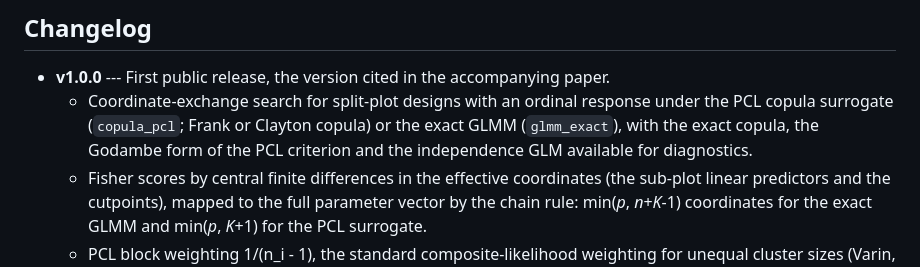
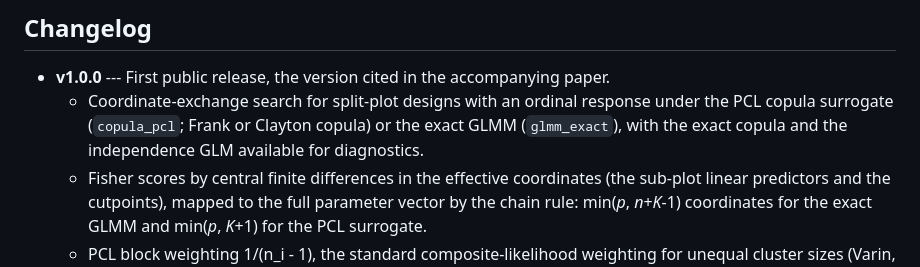
Before and after one commit to pcl-designer/pcl-designer, a Markdown page: README.md, the part around the change. Drawn GitHub-style.

Commit message:
README: remove the Godambe diagnostic from the v1.0.0 feature list

```diff
--- a/README.md
+++ b/README.md
@@ -177,7 +177,7 @@ MIT — see `LICENSE`.
 ## Changelog
 
 - **v1.0.0** --- First public release, the version cited in the accompanying paper.
-  - Coordinate-exchange search for split-plot designs with an ordinal response under the PCL copula surrogate (`copula_pcl`; Frank or Clayton copula) or the exact GLMM (`glmm_exact`), with the exact copula, the Godambe form of the PCL criterion and the independence GLM available for diagnostics.
+  - Coordinate-exchange search for split-plot designs with an ordinal response under the PCL copula surrogate (`copula_pcl`; Frank or Clayton copula) or the exact GLMM (`glmm_exact`), with the exact copula and the independence GLM available for diagnostics.
   - Fisher scores by central finite differences in the effective coordinates (the sub-plot linear predictors and the cutpoints), mapped to the full parameter vector by the chain rule: min(*p*, *n*+*K*-1) coordinates for the exact GLMM and min(*p*, *K*+1) for the PCL surrogate.
   - PCL block weighting 1/(n_i - 1), the standard composite-likelihood weighting for unequal cluster sizes (Varin, Reid & Firth, 2011, *Statistica Sinica* 21:5-42). For balanced designs it shifts the reported criterion by the constant *p* ln(*n*-1) and does not change design selection.
   - Prior integration by the 2p-node axial rule (`quadrature=axial`, the default) or by the spherical-radial rule of Gotwalt, Jones and Steinberg (2009, *Technometrics* 51:88-95; `quadrature=gjs`, 1 + 2(p+1)(p+2) nodes), recommended when the prior on the coefficients is wide. Under the latter, a design whose information is singular at any node is rejected, because the simplex vertex weights are negative for p > 7.
```
